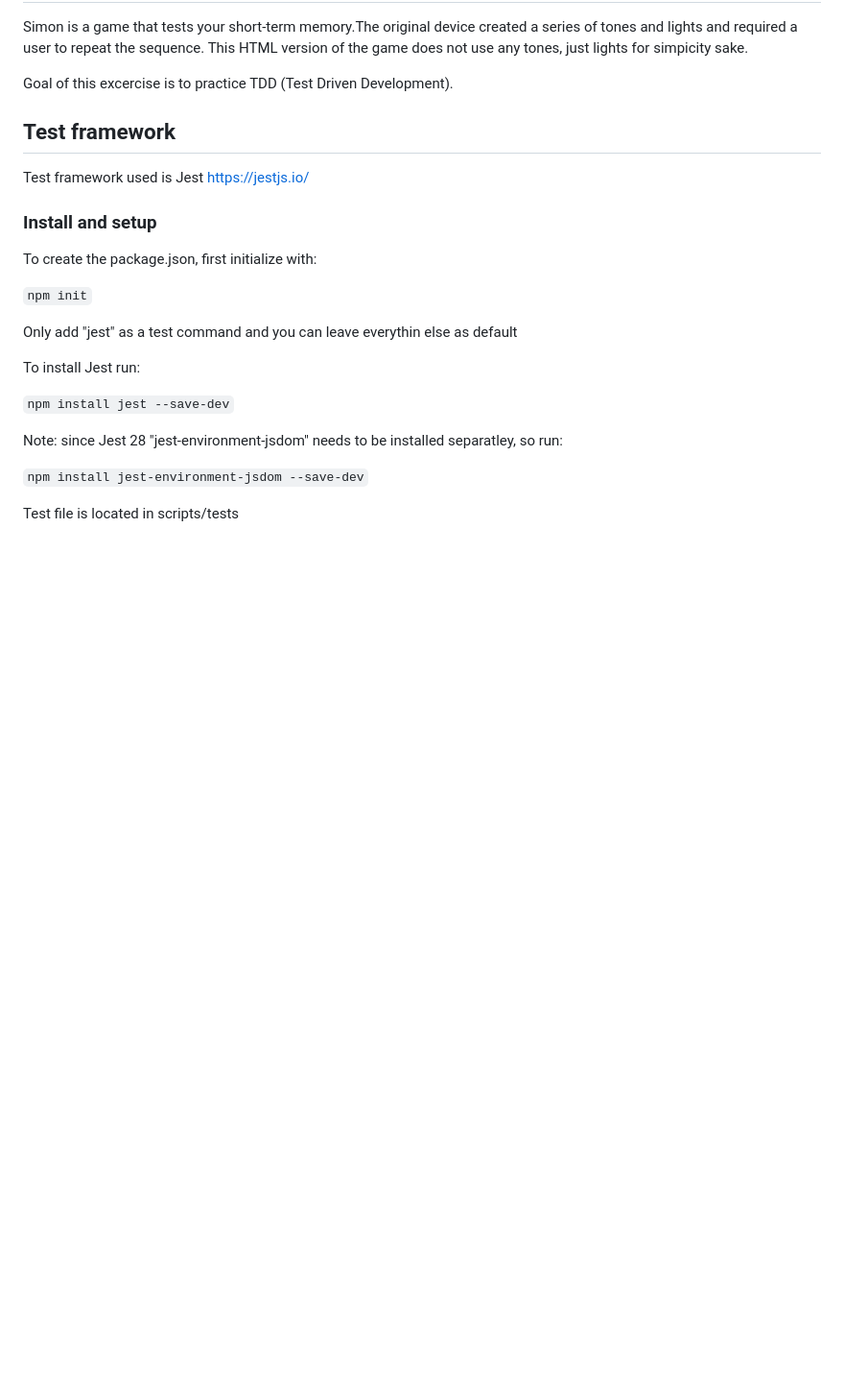
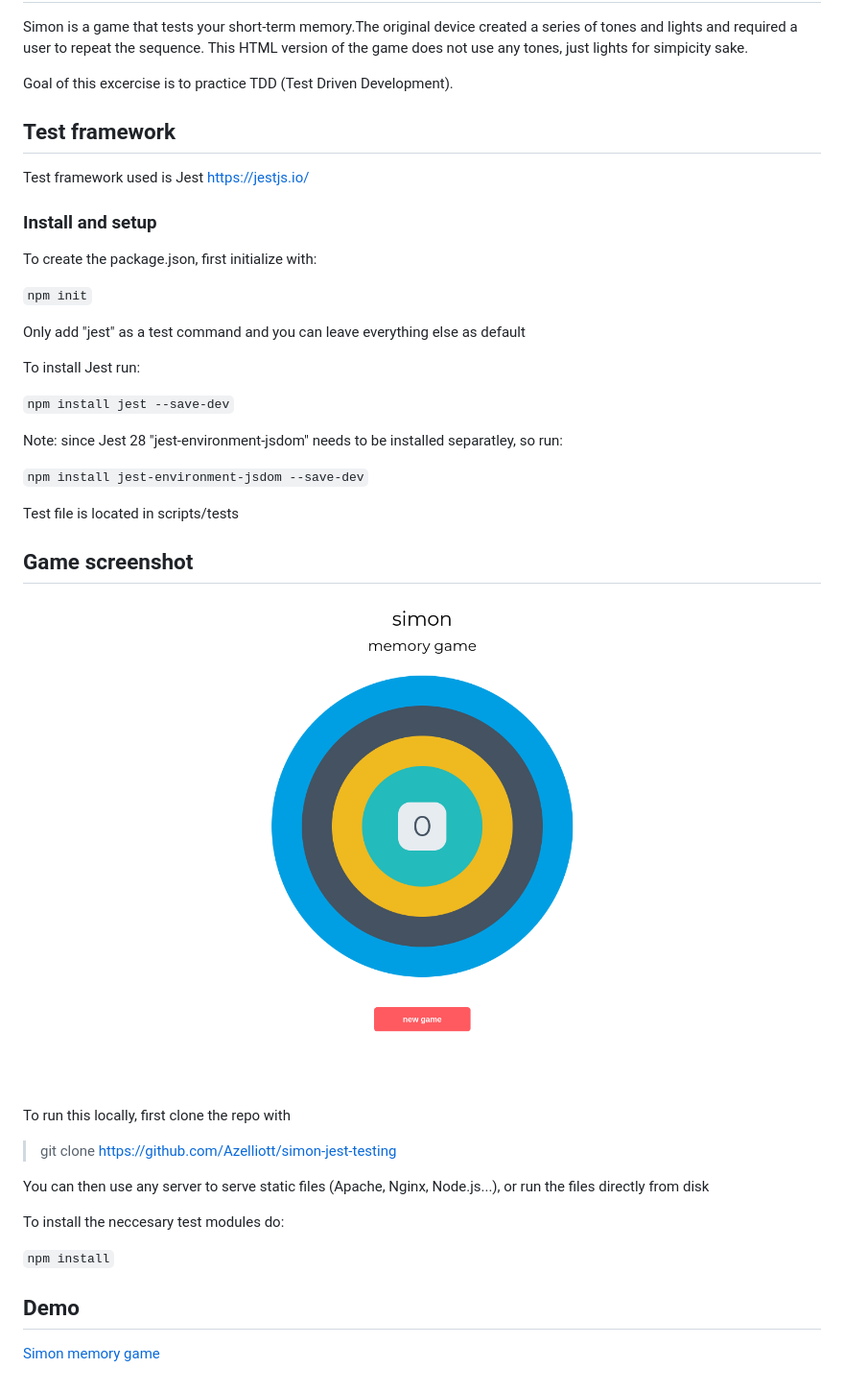
Before and after one commit to Azelliott/simon-jest-testing, a Markdown page: README.md, the part around the change. Shown: that part at 96% size. GitHub-like rendering; pictures changed too: screenshots/simon-memory-game.png (added); blank space fills up the shorter version.

Commit message:
Add screenshot and deployment info to Readme

```diff
--- a/README.md
+++ b/README.md
@@ -16,7 +16,7 @@ To create the package.json, first initialize with:
 
 `npm init`
 
-Only add "jest" as a test command and you can leave everythin else as default
+Only add "jest" as a test command and you can leave everything else as default
 
 To install Jest run:
 
@@ -27,3 +27,21 @@ Note: since Jest 28 "jest-environment-jsdom" needs to be installed separatley, s
 `npm install jest-environment-jsdom --save-dev`
 
 Test file is located in scripts/tests
+
+## Game screenshot
+
+![ScreenShot](screenshots/simon-memory-game.png)
+
+To run this locally, first clone the repo with
+
+> git clone https://github.com/Azelliott/simon-jest-testing
+
+You can then use any server to serve static files (Apache, Nginx, Node.js...),
+or run the files directly from disk
+
+To install the neccesary test modules do:
+
+`npm install`
+
+## Demo
+[Simon memory game](https://azelliott.github.io/simon-jest-testing/)
```
